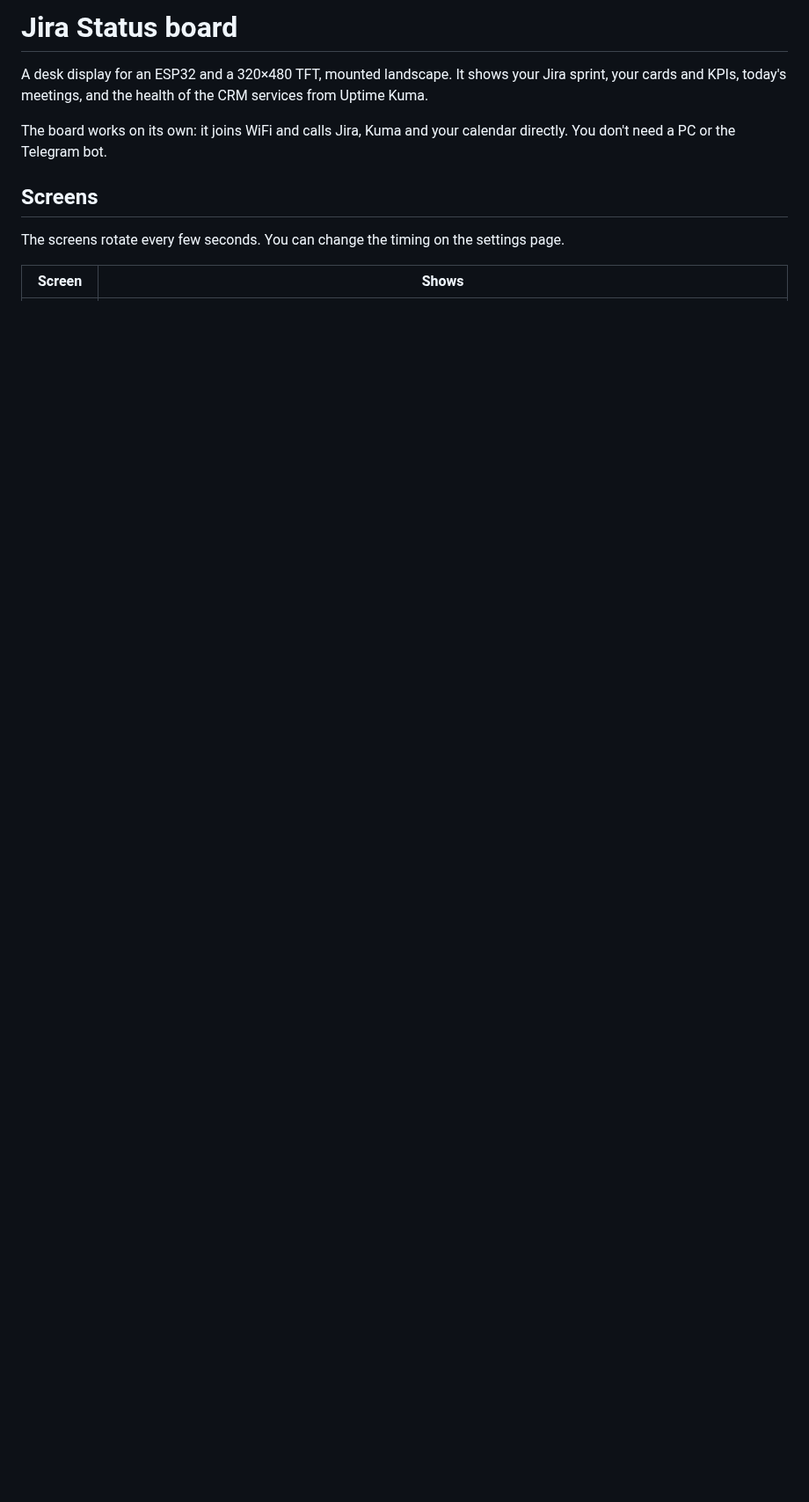
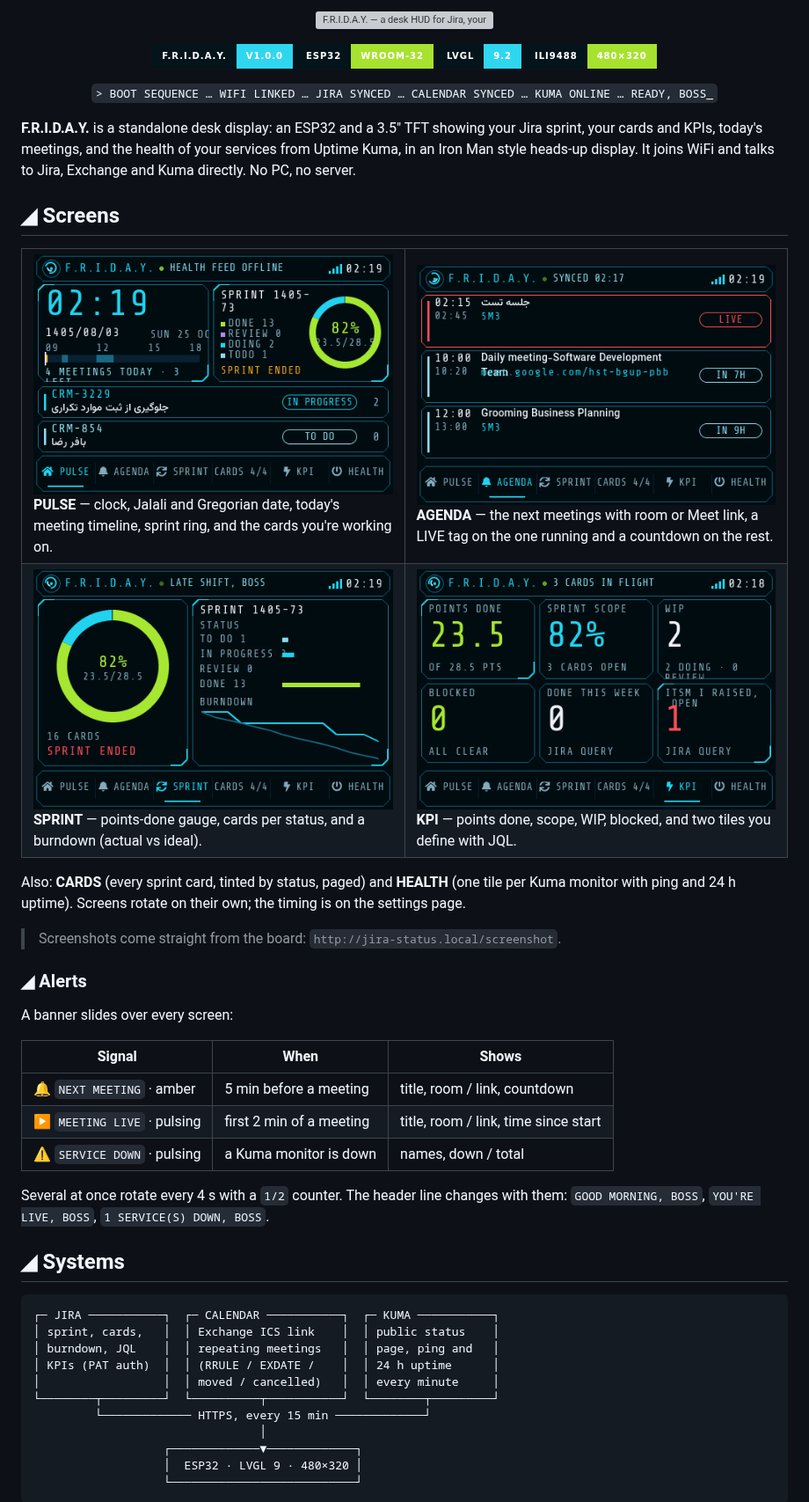
Before and after one commit to Pirata-Codex/my-jira-arduino-status, a Markdown page: README.md, the part around one of its changes. Shown at 88% size. Drawn GitHub-style; pictures changed too: docs/screenshots/agenda.png (added), docs/screenshots/kpi.png (added), docs/screenshots/pulse.png (added); badges without logos; blank space fills up the shorter version; grey boxes are pictures that could not be loaded.

Commit message:
release: F.R.I.D.A.Y. 1.0.0
HUD-style README with board screenshots, version define and boot log line.

Co-Authored-By: Claude Opus 5.5 <noreply@anthropic.com>

````diff
--- a/README.md
+++ b/README.md
@@ -1,11 +1,60 @@
-# Jira Status board
+<p align="center">
+  <img src="docs/banner.svg" alt="F.R.I.D.A.Y. — a desk HUD for Jira, your calendar and service health" width="100%">
+</p>
 
-A desk display for an ESP32 and a 320×480 TFT, mounted landscape. It shows your Jira sprint, your cards and KPIs, today's meetings, and the health of the CRM services from Uptime Kuma.
+<p align="center">
+  <img alt="version" src="https://img.shields.io/badge/F.R.I.D.A.Y.-v1.0.0-2fd6f0?style=for-the-badge&labelColor=03141a">
+  <img alt="ESP32" src="https://img.shields.io/badge/ESP32-WROOM--32-a6e22e?style=for-the-badge&labelColor=03141a">
+  <img alt="LVGL" src="https://img.shields.io/badge/LVGL-9.2-2fd6f0?style=for-the-badge&labelColor=03141a">
+  <img alt="display" src="https://img.shields.io/badge/ILI9488-480×320-a6e22e?style=for-the-badge&labelColor=03141a">
+</p>
 
-The board works on its own: it joins WiFi and calls Jira, Kuma and your calendar directly. You don't need a PC or the Telegram bot.
+<p align="center"><code>&gt; BOOT SEQUENCE … WIFI LINKED … JIRA SYNCED … CALENDAR SYNCED … KUMA ONLINE … READY, BOSS_</code></p>
 
-## Screens
+**F.R.I.D.A.Y.** is a standalone desk display: an ESP32 and a 3.5" TFT showing your Jira sprint, your cards and KPIs, today's meetings, and the health of your services from Uptime Kuma, in an Iron Man style heads-up display. It joins WiFi and talks to Jira, Exchange and Kuma directly. No PC, no server.
 
-The screens rotate every few seconds. You can change the timing on the settings page.
+## ◢ Screens
 
-| Screen | Shows |
+<table>
+  <tr>
+    <td width="50%"><img src="docs/screenshots/pulse.png" alt="PULSE screen"><br><b>PULSE</b> — clock, Jalali and Gregorian date, today's meeting timeline, sprint ring, and the cards you're working on.</td>
+    <td width="50%"><img src="docs/screenshots/agenda.png" alt="AGENDA screen"><br><b>AGENDA</b> — the next meetings with room or Meet link, a LIVE tag on the one running and a countdown on the rest.</td>
+  </tr>
+  <tr>
+    <td><img src="docs/screenshots/sprint.png" alt="SPRINT screen"><br><b>SPRINT</b> — points-done gauge, cards per status, and a burndown (actual vs ideal).</td>
+    <td><img src="docs/screenshots/kpi.png" alt="KPI screen"><br><b>KPI</b> — points done, scope, WIP, blocked, and two tiles you define with JQL.</td>
+  </tr>
+</table>
+
+Also: **CARDS** (every sprint card, tinted by status, paged) and **HEALTH** (one tile per Kuma monitor with ping and 24 h uptime). Screens rotate on their own; the timing is on the settings page.
+
+> Screenshots come straight from the board: `http://jira-status.local/screenshot`.
+
+### ◢ Alerts
+
+A banner slides over every screen:
+
+| Signal | When | Shows |
+|---|---|---|
+| 🔔 `NEXT MEETING` · amber | 5 min before a meeting | title, room / link, countdown |
+| ▶ `MEETING LIVE` · pulsing | first 2 min of a meeting | title, room / link, time since start |
+| ⚠ `SERVICE DOWN` · pulsing | a Kuma monitor is down | names, down / total |
+
+Several at once rotate every 4 s with a `1/2` counter. The header line changes with them: `GOOD MORNING, BOSS`, `YOU'RE LIVE, BOSS`, `1 SERVICE(S) DOWN, BOSS`.
+
+## ◢ Systems
+
+```
+┌─ JIRA ───────────┐  ┌─ CALENDAR ───────────┐  ┌─ KUMA ───────────┐
+│ sprint, cards,   │  │ Exchange ICS link    │  │ public status    │
+│ burndown, JQL    │  │ repeating meetings   │  │ page, ping and   │
+│ KPIs (PAT auth)  │  │ (RRULE / EXDATE /    │  │ 24 h uptime      │
+│                  │  │ moved / cancelled)   │  │ every minute     │
+└────────┬─────────┘  └──────────┬───────────┘  └────────┬─────────┘
+         └───────────── HTTPS, every 15 min ─────────────┘
+                                 │
+                   ┌─────────────▼─────────────┐
+                   │  ESP32 · LVGL 9 · 480×320 │
+                   └───────────────────────────┘
+```
+
````
Also changed, not shown: other parts of README.md (+46 -54 lines), 3 other files.
